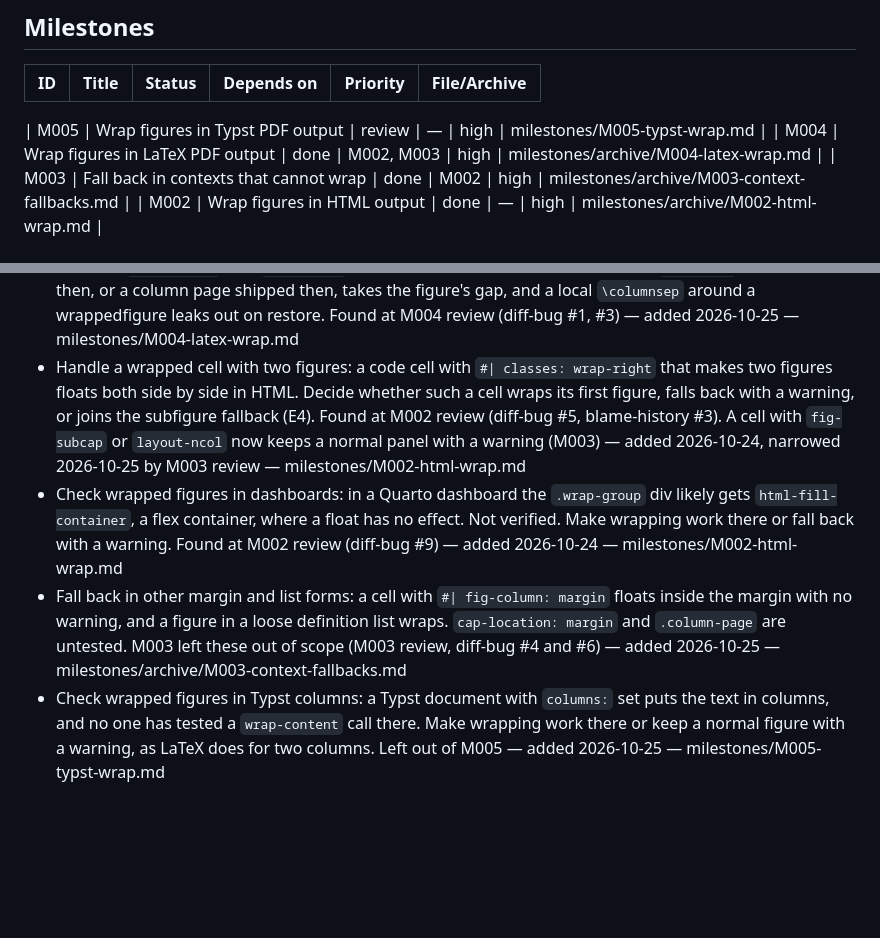
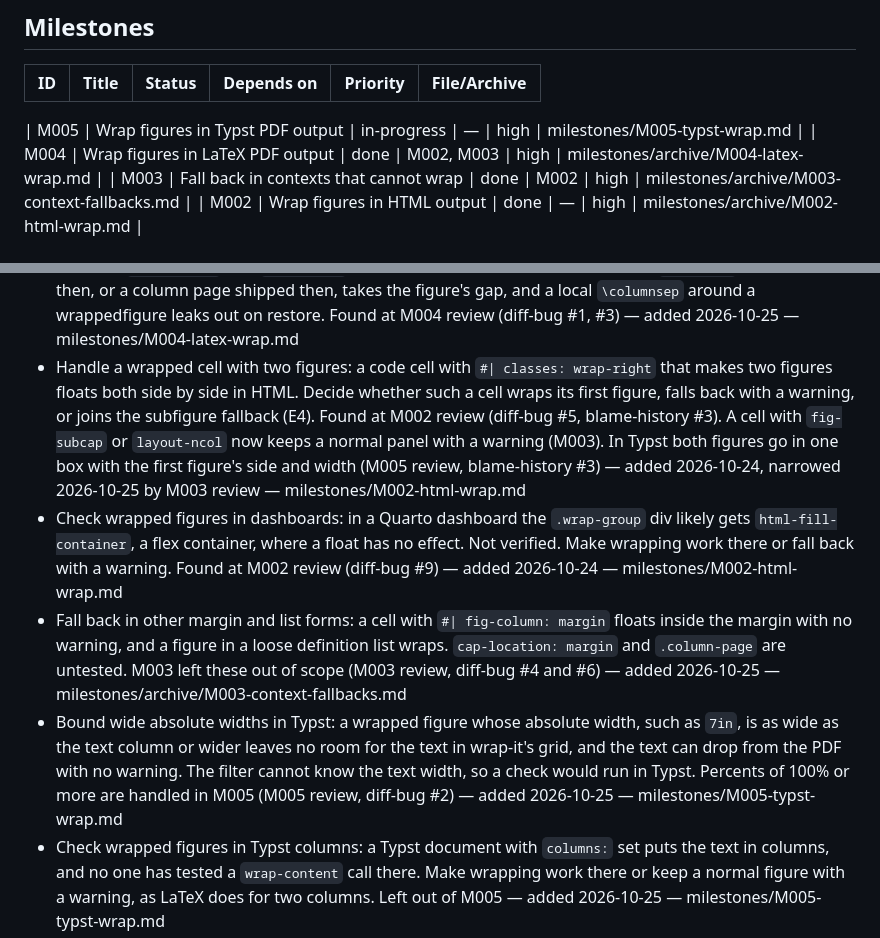
Before and after one commit to jmgirard/wrapped, a Markdown page: cairn/ROADMAP.md, 2 parts joined by grey strips. Drawn GitHub-style; blank space fills up the shorter version.

```diff
--- a/cairn/ROADMAP.md
+++ b/cairn/ROADMAP.md
@@ -9,7 +9,7 @@ _Last hygiene check: 2026-10-25 (M004 done: HTML and LaTeX core row graduated, M
 |---|---|---|---|---|---|
 <!-- rows grouped by status, not sorted by ID; keep only the 3 most recent
      terminal (done or dropped) rows — older ones live in milestones/archive/ + git -->
-| M005 | Wrap figures in Typst PDF output | review | — | high | milestones/M005-typst-wrap.md |
+| M005 | Wrap figures in Typst PDF output | in-progress | — | high | milestones/M005-typst-wrap.md |
 | M004 | Wrap figures in LaTeX PDF output | done | M002, M003 | high | milestones/archive/M004-latex-wrap.md |
 | M003 | Fall back in contexts that cannot wrap | done | M002 | high | milestones/archive/M003-context-fallbacks.md |
 | M002 | Wrap figures in HTML output | done | — | high | milestones/archive/M002-html-wrap.md |
@@ -30,9 +30,10 @@ _Last hygiene check: 2026-10-25 (M004 done: HTML and LaTeX core row graduated, M
 - Wrap figures in Word output with frames: W4. Spike S4 in M001 showed that Word opens the file and shows one merged frame. This work also checks how LibreOffice and Google Docs show the frame (moved from M001 on 2026-10-24), and shows Word the frame `w:pPr` in the order a filter makes, after Pandoc's own `w:pPr`, with the caption style checked (found at M001 review) — added 2026-10-24 — references/wrap-mechanisms.md
 - Honor wrap-clear and figures in LaTeX: in PDF through LaTeX, a figure with no wrap class in the lines beside a wrapped figure overlaps its caption (stop-rule case 8), and a `wrap-clear` div does nothing. The wrapper's end-of-wrap step (skip the lines left, then `\WFclear`) could run before such a figure and at a `wrap-clear` div. That skip also follows `wrap-lines`, so a large value leaves blank lines before the next wrapped figure (M004 review, diff-bug #8). Found by the M004 claim audit — added 2026-10-25 — milestones/M004-latex-wrap.md
 - Detect two-column LaTeX classes and gaps: the filter reads only `classoption`, so a class that is two-column by default (IEEEtran, acmart sigconf, revtex) or a `\twocolumn` in a header gets wrapfig figures with no warning. `wrapped.tex` sets `\columnsep` globally while a moved figure waits, so a `multicols` that starts then, or a column page shipped then, takes the figure's gap, and a local `\columnsep` around a wrappedfigure leaks out on restore. Found at M004 review (diff-bug #1, #3) — added 2026-10-25 — milestones/M004-latex-wrap.md
-- Handle a wrapped cell with two figures: a code cell with `#| classes: wrap-right` that makes two figures floats both side by side in HTML. Decide whether such a cell wraps its first figure, falls back with a warning, or joins the subfigure fallback (E4). Found at M002 review (diff-bug #5, blame-history #3). A cell with `fig-subcap` or `layout-ncol` now keeps a normal panel with a warning (M003) — added 2026-10-24, narrowed 2026-10-25 by M003 review — milestones/M002-html-wrap.md
+- Handle a wrapped cell with two figures: a code cell with `#| classes: wrap-right` that makes two figures floats both side by side in HTML. Decide whether such a cell wraps its first figure, falls back with a warning, or joins the subfigure fallback (E4). Found at M002 review (diff-bug #5, blame-history #3). A cell with `fig-subcap` or `layout-ncol` now keeps a normal panel with a warning (M003). In Typst both figures go in one box with the first figure's side and width (M005 review, blame-history #3) — added 2026-10-24, narrowed 2026-10-25 by M003 review — milestones/M002-html-wrap.md
 - Check wrapped figures in dashboards: in a Quarto dashboard the `.wrap-group` div likely gets `html-fill-container`, a flex container, where a float has no effect. Not verified. Make wrapping work there or fall back with a warning. Found at M002 review (diff-bug #9) — added 2026-10-24 — milestones/M002-html-wrap.md
 - Fall back in other margin and list forms: a cell with `#| fig-column: margin` floats inside the margin with no warning, and a figure in a loose definition list wraps. `cap-location: margin` and `.column-page` are untested. M003 left these out of scope (M003 review, diff-bug #4 and #6) — added 2026-10-25 — milestones/archive/M003-context-fallbacks.md
+- Bound wide absolute widths in Typst: a wrapped figure whose absolute width, such as `7in`, is as wide as the text column or wider leaves no room for the text in wrap-it's grid, and the text can drop from the PDF with no warning. The filter cannot know the text width, so a check would run in Typst. Percents of 100% or more are handled in M005 (M005 review, diff-bug #2) — added 2026-10-25 — milestones/M005-typst-wrap.md
 - Check wrapped figures in Typst columns: a Typst document with `columns:` set puts the text in columns, and no one has tested a `wrap-content` call there. Make wrapping work there or keep a normal figure with a warning, as LaTeX does for two columns. Left out of M005 — added 2026-10-25 — milestones/M005-typst-wrap.md
 - Check CSS function lengths before use: `css_length` passes any `calc()`, `min()`, `max()`, or `clamp()` text unread, so `width="calc(banana)"` or `breakpoint: calc(50%)` reaches the CSS with no warning (M003 review, prior-review #1; same class as M002 review pass 1 finding 7) — added 2026-10-25 — milestones/archive/M003-context-fallbacks.md
 - Run the fixture renders in CI: a GitHub Actions workflow that runs `tests/verify.py` against the Quarto release and pre-release channels, with TinyTeX and R with knitr installed (research page, test plan). Chosen for later at the M002 plan's question set — added 2026-10-24 — references/wrap-mechanisms.md
```
Also changed, not shown: cairn/milestones/M005-typst-wrap.md (+24 -1 lines).
